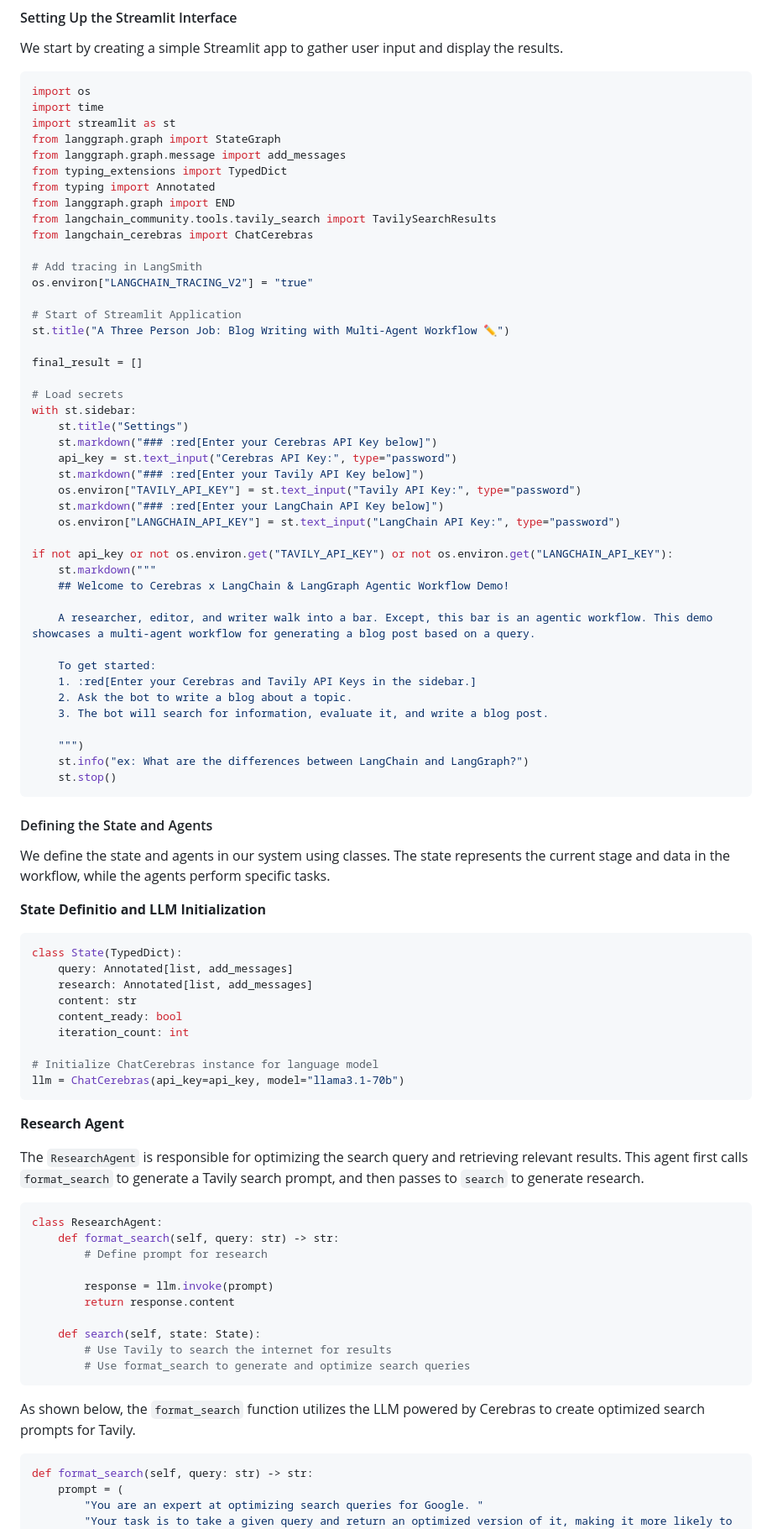
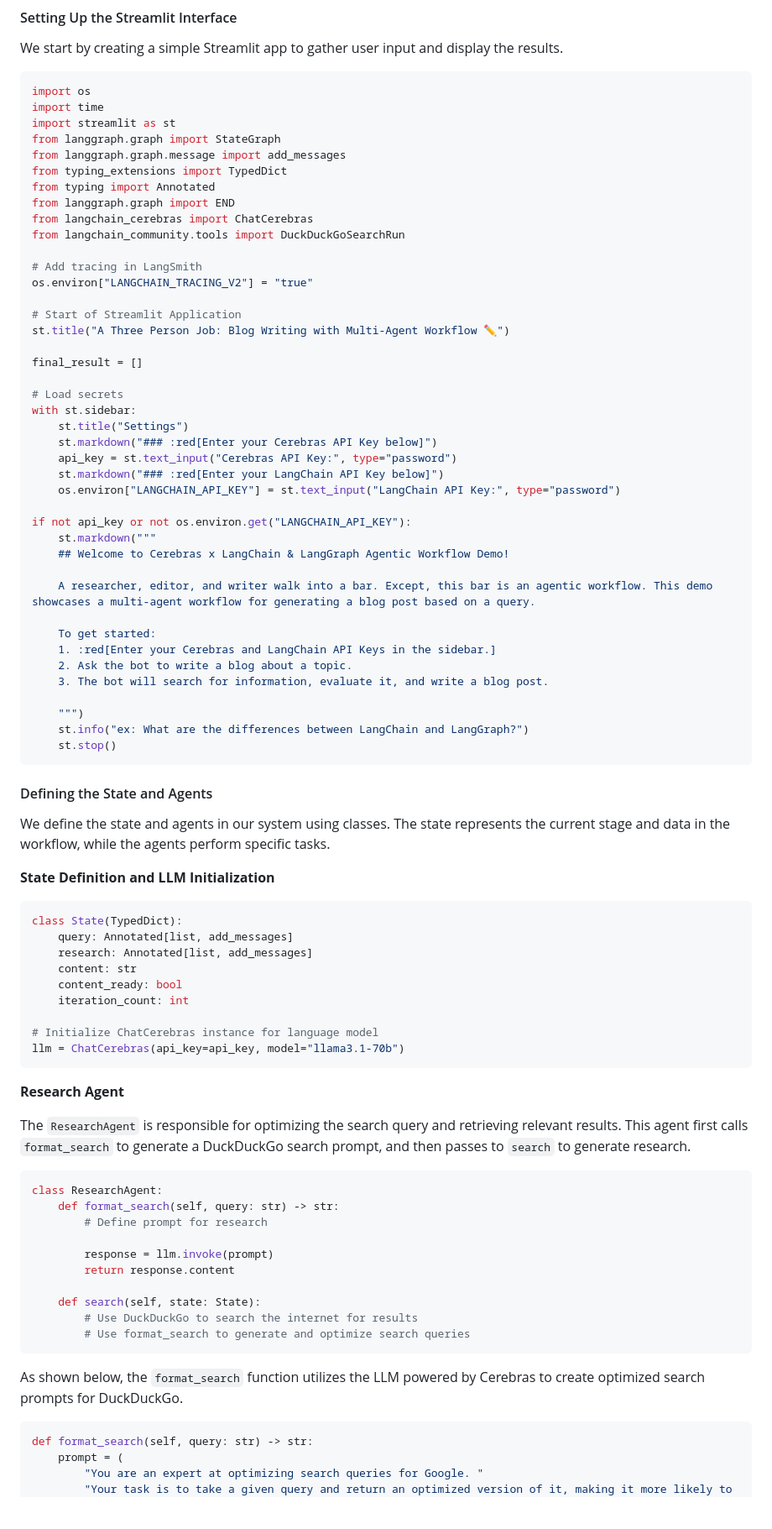
Before and after one commit to Cerebras/inference-examples, a Markdown page: multi-ai-workflow/README.md, the part around one of its changes. Shown at 84% size. Rendered like a GitHub page; blank space fills up the shorter version.

Commit message:
update blog for multi ai

````diff
--- a/multi-ai-workflow/README.md
+++ b/multi-ai-workflow/README.md
@@ -42,8 +41,8 @@ from langgraph.graph.message import add_messages
 from typing_extensions import TypedDict
 from typing import Annotated
 from langgraph.graph import END
-from langchain_community.tools.tavily_search import TavilySearchResults
 from langchain_cerebras import ChatCerebras
+from langchain_community.tools import DuckDuckGoSearchRun
 
 # Add tracing in LangSmith
 os.environ["LANGCHAIN_TRACING_V2"] = "true"
@@ -58,19 +57,17 @@ with st.sidebar:
     st.title("Settings")
     st.markdown("### :red[Enter your Cerebras API Key below]")
     api_key = st.text_input("Cerebras API Key:", type="password")
-    st.markdown("### :red[Enter your Tavily API Key below]")
-    os.environ["TAVILY_API_KEY"] = st.text_input("Tavily API Key:", type="password")
     st.markdown("### :red[Enter your LangChain API Key below]")
     os.environ["LANGCHAIN_API_KEY"] = st.text_input("LangChain API Key:", type="password")
 
-if not api_key or not os.environ.get("TAVILY_API_KEY") or not os.environ.get("LANGCHAIN_API_KEY"):
+if not api_key or not os.environ.get("LANGCHAIN_API_KEY"):
     st.markdown("""
     ## Welcome to Cerebras x LangChain & LangGraph Agentic Workflow Demo!
 
     A researcher, editor, and writer walk into a bar. Except, this bar is an agentic workflow. This demo showcases a multi-agent workflow for generating a blog post based on a query.
 
     To get started:
-    1. :red[Enter your Cerebras and Tavily API Keys in the sidebar.]
+    1. :red[Enter your Cerebras and LangChain API Keys in the sidebar.]
     2. Ask the bot to write a blog about a topic.
     3. The bot will search for information, evaluate it, and write a blog post.
 
@@ -83,7 +80,7 @@ if not api_key or not os.environ.get("TAVILY_API_KEY") or not os.environ.get("LA
 
 We define the state and agents in our system using classes. The state represents the current stage and data in the workflow, while the agents perform specific tasks.
 
-**State Definitio and LLM Initialization**
+**State Definition and LLM Initialization**
 
 ```python
 class State(TypedDict):
@@ -99,7 +96,7 @@ llm = ChatCerebras(api_key=api_key, model="llama3.1-70b")
 
 **Research Agent**
 
-The `ResearchAgent` is responsible for optimizing the search query and retrieving relevant results. This agent first calls `format_search` to generate a Tavily search prompt, and then passes to `search` to generate research.
+The `ResearchAgent` is responsible for optimizing the search query and retrieving relevant results. This agent first calls `format_search` to generate a DuckDuckGo search prompt, and then passes to `search` to generate research.
 
 ```python
 class ResearchAgent:
@@ -110,11 +107,11 @@ class ResearchAgent:
         return response.content
 
     def search(self, state: State):
-        # Use Tavily to search the internet for results
+        # Use DuckDuckGo to search the internet for results
         # Use format_search to generate and optimize search queries
 ```
 
-As shown below, the `format_search` function utilizes the LLM powered by Cerebras to create optimized search prompts for Tavily.
+As shown below, the `format_search` function utilizes the LLM powered by Cerebras to create optimized search prompts for DuckDuckGo.
 ```python
 def format_search(self, query: str) -> str:
     prompt = (
````
Also changed, not shown: other parts of multi-ai-workflow/README.md (+7 -8 lines).
